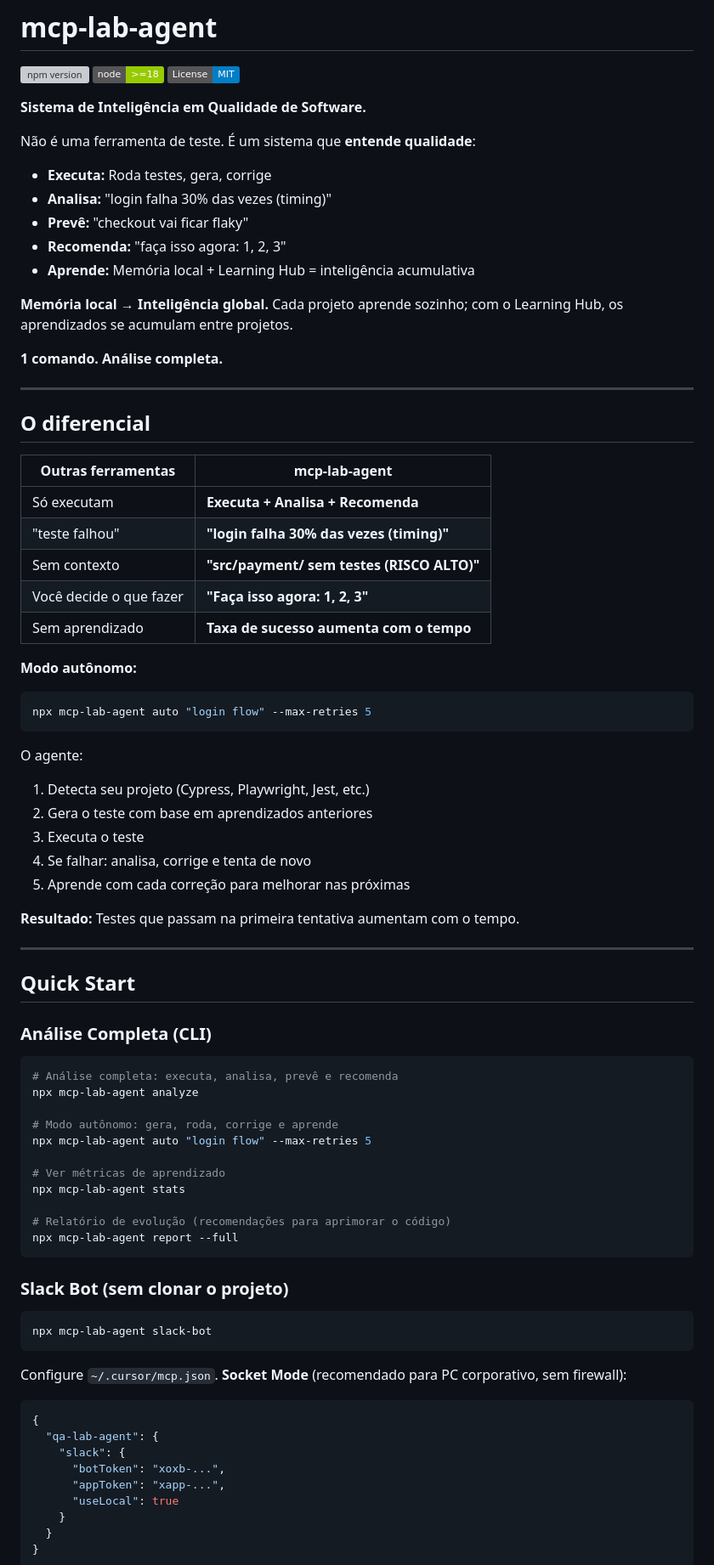
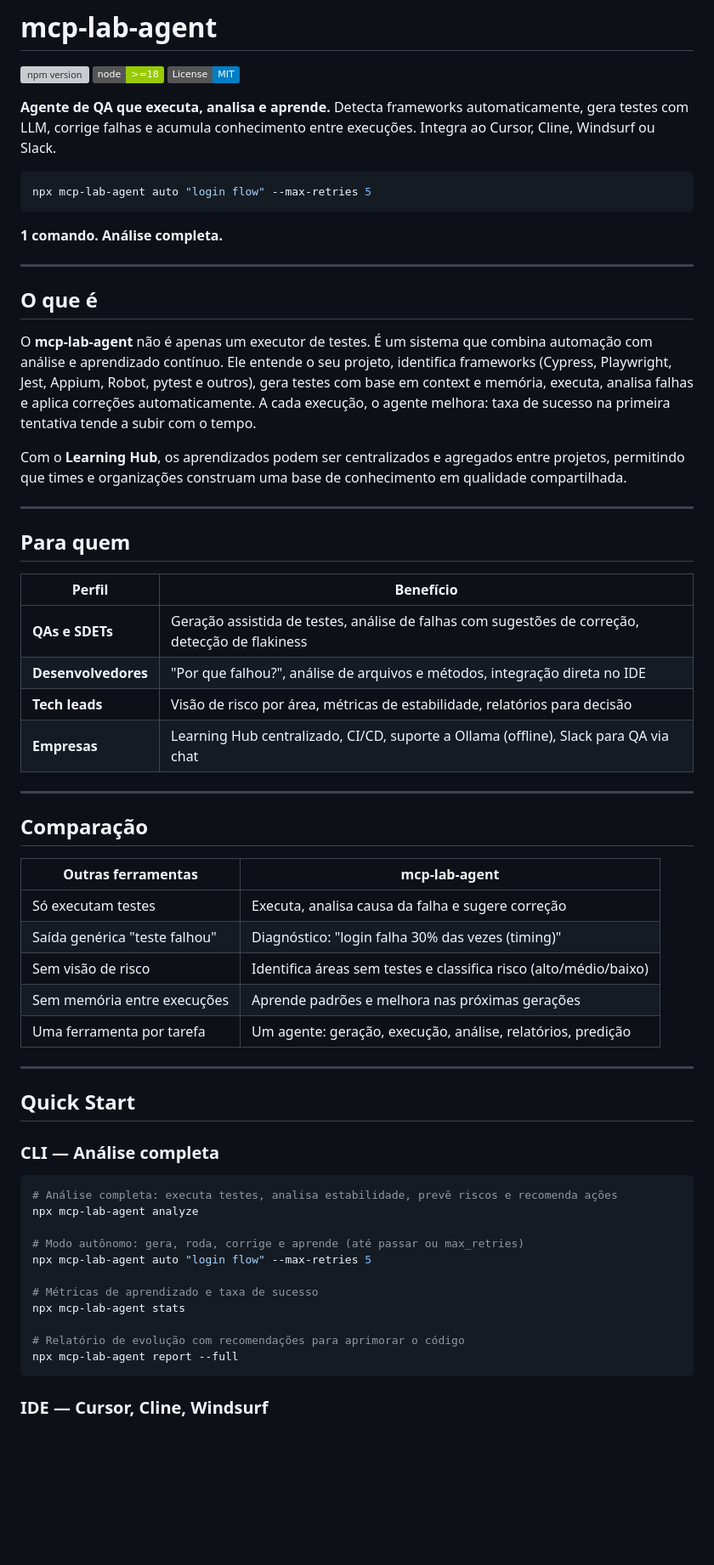
Before and after one commit to Wesley-Gomes93/qa-lab-agent-mcp, a Markdown page: README.md, the part around one of its changes. Shown at 85% size. GitHub-like rendering; badges without logos; blank space fills up the shorter version; grey boxes are pictures that could not be loaded.

````diff
--- a/README.md
+++ b/README.md
@@ -4,83 +4,64 @@
 [![Node.js](https://img.shields.io/badge/node-%3E%3D18-green)](https://nodejs.org)
 [![License: MIT](https://img.shields.io/badge/License-MIT-blue.svg)](LICENSE)
 
-**Sistema de Inteligência em Qualidade de Software.**
+**Agente de QA que executa, analisa e aprende.** Detecta frameworks automaticamente, gera testes com LLM, corrige falhas e acumula conhecimento entre execuções. Integra ao Cursor, Cline, Windsurf ou Slack.
 
-Não é uma ferramenta de teste. É um sistema que **entende qualidade**:
-- **Executa:** Roda testes, gera, corrige
-- **Analisa:** "login falha 30% das vezes (timing)"
-- **Prevê:** "checkout vai ficar flaky"
-- **Recomenda:** "faça isso agora: 1, 2, 3"
-- **Aprende:** Memória local + Learning Hub = inteligência acumulativa
-
-**Memória local → Inteligência global.** Cada projeto aprende sozinho; com o Learning Hub, os aprendizados se acumulam entre projetos.
+```bash
+npx mcp-lab-agent auto "login flow" --max-retries 5
+```
 
 **1 comando. Análise completa.**
 
 ---
 
-## O diferencial
+## O que é
 
-| Outras ferramentas | **mcp-lab-agent** |
-|-------------------|-------------------|
-| Só executam | **Executa + Analisa + Recomenda** |
-| "teste falhou" | **"login falha 30% das vezes (timing)"** |
-| Sem contexto | **"src/payment/ sem testes (RISCO ALTO)"** |
-| Você decide o que fazer | **"Faça isso agora: 1, 2, 3"** |
-| Sem aprendizado | **Taxa de sucesso aumenta com o tempo** |
+O **mcp-lab-agent** não é apenas um executor de testes. É um sistema que combina automação com análise e aprendizado contínuo. Ele entende o seu projeto, identifica frameworks (Cypress, Playwright, Jest, Appium, Robot, pytest e outros), gera testes com base em context e memória, executa, analisa falhas e aplica correções automaticamente. A cada execução, o agente melhora: taxa de sucesso na primeira tentativa tende a subir com o tempo.
 
-**Modo autônomo:**
+Com o **Learning Hub**, os aprendizados podem ser centralizados e agregados entre projetos, permitindo que times e organizações construam uma base de conhecimento em qualidade compartilhada.
 
-```bash
-npx mcp-lab-agent auto "login flow" --max-retries 5
-```
+---
 
-O agente:
-1. Detecta seu projeto (Cypress, Playwright, Jest, etc.)
-2. Gera o teste com base em aprendizados anteriores
-3. Executa o teste
-4. Se falhar: analisa, corrige e tenta de novo
-5. Aprende com cada correção para melhorar nas próximas
+## Para quem
 
-**Resultado:** Testes que passam na primeira tentativa aumentam com o tempo.
+| Perfil | Benefício |
+|--------|-----------|
+| **QAs e SDETs** | Geração assistida de testes, análise de falhas com sugestões de correção, detecção de flakiness |
+| **Desenvolvedores** | "Por que falhou?", análise de arquivos e métodos, integração direta no IDE |
+| **Tech leads** | Visão de risco por área, métricas de estabilidade, relatórios para decisão |
+| **Empresas** | Learning Hub centralizado, CI/CD, suporte a Ollama (offline), Slack para QA via chat |
+
+---
+
+## Comparação
+
+| Outras ferramentas | mcp-lab-agent |
+|--------------------|---------------|
+| Só executam testes | Executa, analisa causa da falha e sugere correção |
+| Saída genérica "teste falhou" | Diagnóstico: "login falha 30% das vezes (timing)" |
+| Sem visão de risco | Identifica áreas sem testes e classifica risco (alto/médio/baixo) |
+| Sem memória entre execuções | Aprende padrões e melhora nas próximas gerações |
+| Uma ferramenta por tarefa | Um agente: geração, execução, análise, relatórios, predição |
 
 ---
 
 ## Quick Start
 
-### Análise Completa (CLI)
+### CLI — Análise completa
 
 ```bash
-# Análise completa: executa, analisa, prevê e recomenda
+# Análise completa: executa testes, analisa estabilidade, prevê riscos e recomenda ações
 npx mcp-lab-agent analyze
 
-# Modo autônomo: gera, roda, corrige e aprende
+# Modo autônomo: gera, roda, corrige e aprende (até passar ou max_retries)
 npx mcp-lab-agent auto "login flow" --max-retries 5
 
-# Ver métricas de aprendizado
+# Métricas de aprendizado e taxa de sucesso
 npx mcp-lab-agent stats
 
-# Relatório de evolução (recomendações para aprimorar o código)
+# Relatório de evolução com recomendações para aprimorar o código
 npx mcp-lab-agent report --full
 ```
 
-### Slack Bot (sem clonar o projeto)
+### IDE — Cursor, Cline, Windsurf
 
-```bash
-npx mcp-lab-agent slack-bot
-```
-
-Configure `~/.cursor/mcp.json`. **Socket Mode** (recomendado para PC corporativo, sem firewall):
-
-```json
-{
-  "qa-lab-agent": {
-    "slack": {
-      "botToken": "xoxb-...",
-      "appToken": "xapp-...",
-      "useLocal": true
-    }
-  }
-}
-```
-
````
Also changed, not shown: other parts of README.md (+173 -235 lines).
